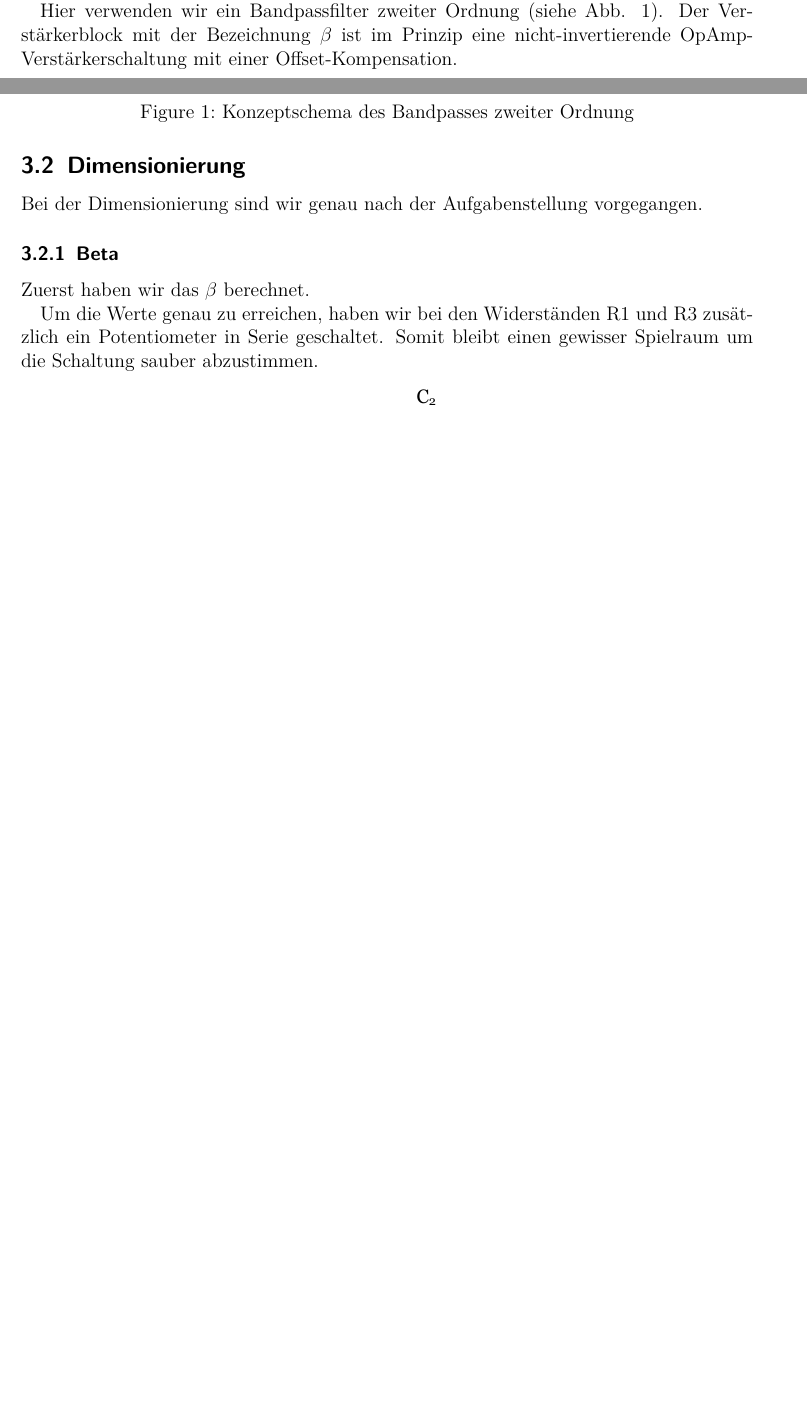
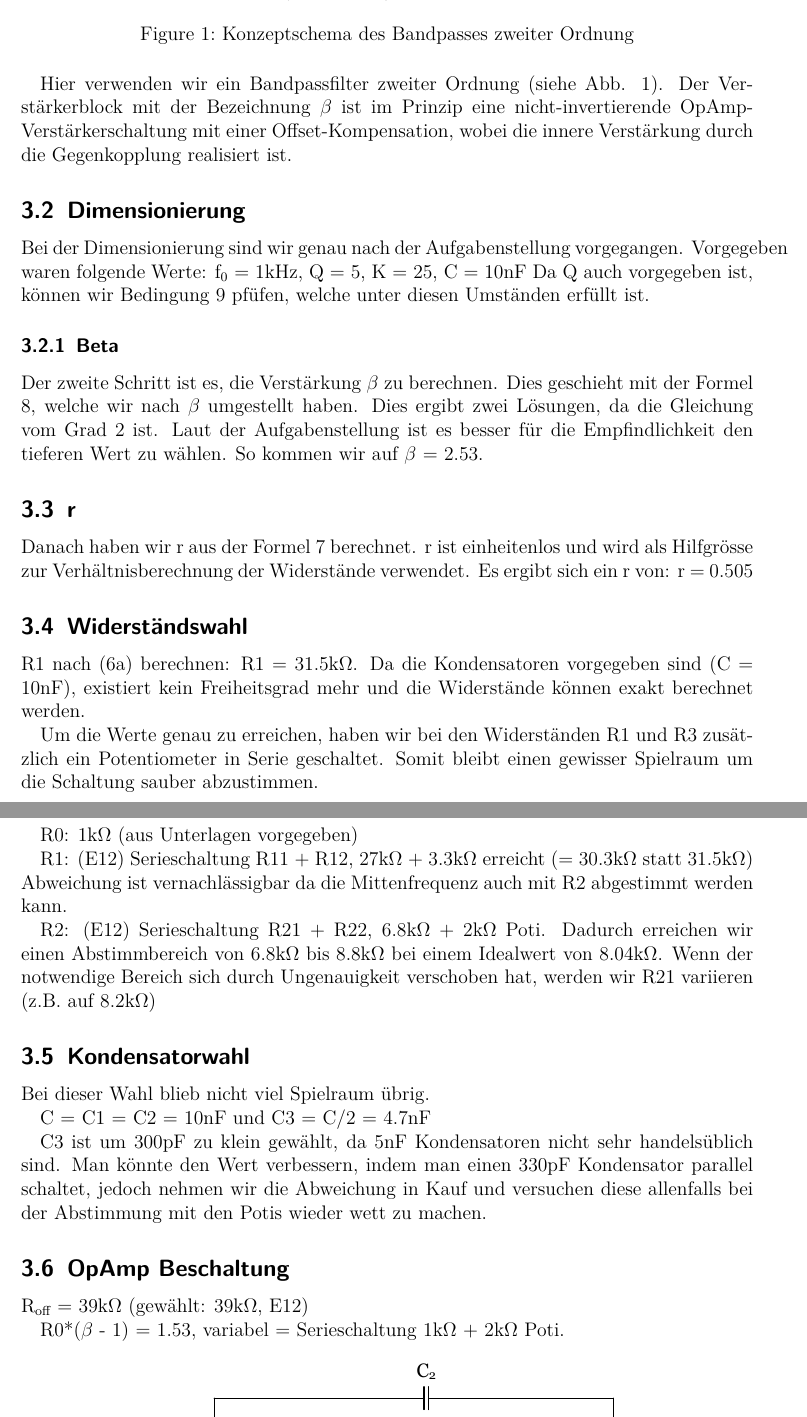
Before and after one commit to baertschi/Praktikum, a LaTeX paper (Bericht Aktives Filter/ActiveFilter.tex): two parts of pages 2 and 3 of 11 before the commit and two parts of pages 3 and 4 of 12 after it, joined at a grey line, cut so that both start at the same text, the shorter picture padded with empty space. Compiled offline with pdfLaTeX; the source files are stored in an older character set and shown here as Unicode.

Commit message:
blown up content a little bit

```diff
--- a/Bericht Aktives Filter/ActiveFilter.tex
+++ b/Bericht Aktives Filter/ActiveFilter.tex
@@ -105,15 +105,40 @@ Ein aktives Filter besteht aus einem OpAmp mit einer Beschaltung aus Kondensator
 	\label{konzeptschema}
 \end{figure}
 
-Hier verwenden wir ein Bandpassfilter zweiter Ordnung (siehe Abb. \ref{konzeptschema}). Der Verstärkerblock mit der Bezeichnung $\beta$ ist im Prinzip eine nicht-invertierende OpAmp-Verstärkerschaltung mit einer Offset-Kompensation.
+Hier verwenden wir ein Bandpassfilter zweiter Ordnung (siehe Abb. \ref{konzeptschema}). Der Verstärkerblock mit der Bezeichnung $\beta$ ist im Prinzip eine nicht-invertierende OpAmp-Verstärkerschaltung mit einer Offset-Kompensation, wobei die innere Verstärkung durch die Gegenkopplung realisiert ist.
 
 \subsection{Dimensionierung}
-Bei der Dimensionierung sind wir genau nach der Aufgabenstellung vorgegangen.
+Bei der Dimensionierung sind wir genau nach der Aufgabenstellung vorgegangen. Vorgegeben waren folgende Werte: f\textsubscript{0} = 1kHz, Q = 5, K = 25, C = 10nF
+Da Q auch vorgegeben ist, können wir Bedingung 9 pfüfen, welche unter diesen Umständen erfüllt ist.
 
 \subsubsection{Beta}
-Zuerst haben wir das $\beta$ berechnet.
+Der zweite Schritt ist es, die Verstärkung $\beta$ zu berechnen. Dies geschieht mit der Formel 8, welche wir nach $\beta$ umgestellt haben. Dies ergibt zwei Lösungen, da die Gleichung vom Grad 2 ist. Laut der Aufgabenstellung ist es besser für die Empfindlichkeit den tieferen Wert zu wählen. So kommen wir auf $\beta$ = 2.53.
+
+\subsection{r}
+Danach haben wir r aus der Formel 7 berechnet. r ist einheitenlos und wird als Hilfgrösse zur Verhältnisberechnung der Widerstände verwendet. Es ergibt sich ein r von: r = 0.505
+
+\subsection{Widerständswahl}
+R1 nach (6a) berechnen: R1 = 31.5k$\Omega$. Da die Kondensatoren vorgegeben sind (C = 10nF), existiert kein Freiheitsgrad mehr und die Widerstände können exakt berechnet werden.
 
 Um die Werte genau zu erreichen, haben wir bei den Widerständen R1 und R3 zusätzlich ein Potentiometer in Serie geschaltet. Somit bleibt einen gewisser Spielraum um die Schaltung sauber abzustimmen.
+
+R0: 1k$\Omega$ (aus Unterlagen vorgegeben)
+
+R1: (E12) Serieschaltung R11 + R12, 27k$\Omega$ + 3.3k$\Omega$ erreicht (= 30.3k$\Omega$ statt 31.5k$\Omega$) Abweichung ist vernachlässigbar da die Mittenfrequenz auch mit R2 abgestimmt werden kann.
+
+R2: (E12) Serieschaltung R21 + R22, 6.8k$\Omega$ + 2k$\Omega$ Poti. Dadurch erreichen wir einen Abstimmbereich von 6.8k$\Omega$ bis 8.8k$\Omega$ bei einem Idealwert von 8.04k$\Omega$. Wenn der notwendige Bereich sich durch Ungenauigkeit verschoben hat, werden wir R21 variieren (z.B. auf 8.2k$\Omega$)
+
+\subsection{Kondensatorwahl}
+Bei dieser Wahl blieb nicht viel Spielraum übrig.
+
+C  = C1 = C2 = 10nF und C3 = C/2 = 4.7nF
+
+C3 ist um 300pF zu klein gewählt, da 5nF Kondensatoren nicht sehr handelsüblich sind. Man könnte den Wert verbessern, indem man einen 330pF Kondensator parallel schaltet, jedoch nehmen wir die Abweichung in Kauf und versuchen diese allenfalls bei der Abstimmung mit den Potis wieder wett zu machen.
+
+\subsection{OpAmp Beschaltung}
+R\textsubscript{off} = 39k$\Omega$ (gewählt: 39k$\Omega$, E12)
+
+R0*($\beta$ - 1) = 1.53, variabel = Serieschaltung 1k$\Omega$ + 2k$\Omega$ Poti.
 
 \begin{figure}[ht]
 	\centering
```
Also changed, not shown: Bericht Aktives Filter/ActiveFilter.tex (3 more changed lines), 4 other files.
